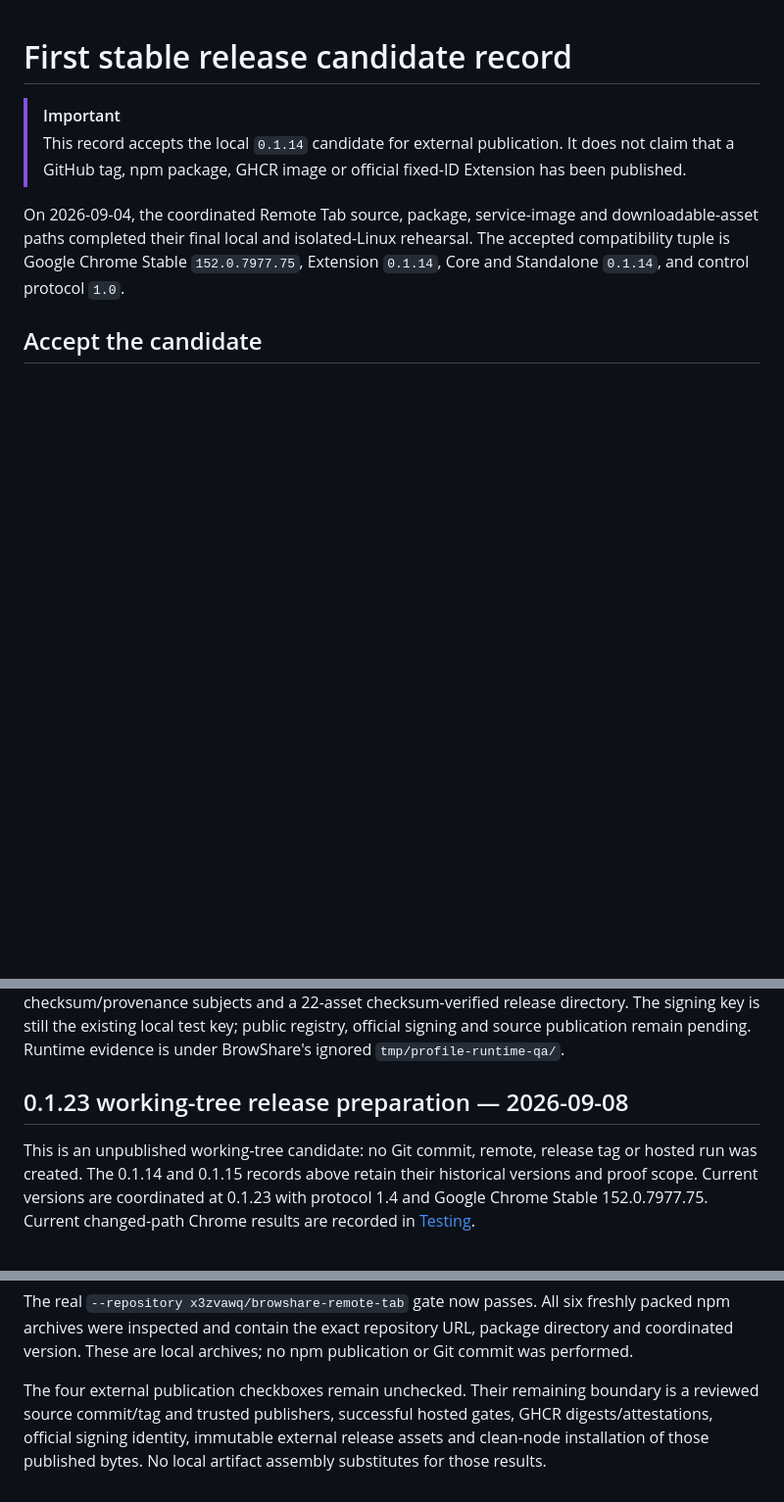
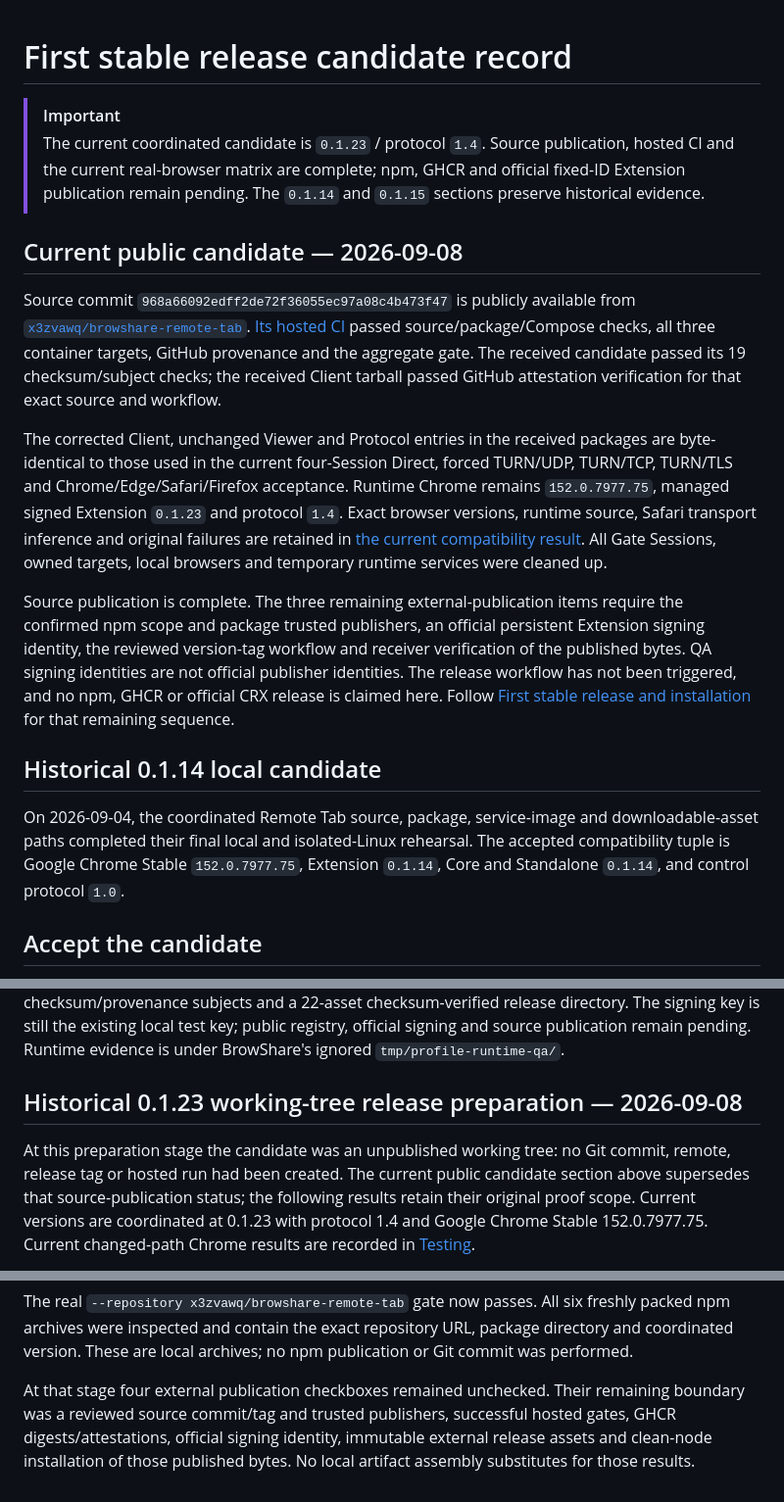
Before and after one commit to x3zvawq/browshare-remote-tab, a Markdown page: docs/design/23-first-stable-release-candidate.md, 3 parts joined by grey strips. Shown at 98% size. Rendered like a GitHub page; blank space fills up the shorter version.

Commit message:
docs(release): identify verified public candidate

```diff
--- a/docs/design/23-first-stable-release-candidate.md
+++ b/docs/design/23-first-stable-release-candidate.md
@@ -1,8 +1,35 @@
 # First stable release candidate record
 
 > [!IMPORTANT]
-> This record accepts the local `0.1.14` candidate for external publication. It does not claim that
-> a GitHub tag, npm package, GHCR image or official fixed-ID Extension has been published.
+> The current coordinated candidate is `0.1.23` / protocol `1.4`. Source publication, hosted CI
+> and the current real-browser matrix are complete; npm, GHCR and official fixed-ID Extension
+> publication remain pending. The `0.1.14` and `0.1.15` sections preserve historical evidence.
+
+## Current public candidate — 2026-09-08
+
+Source commit `968a66092edff2de72f36055ec97a08c4b473f47` is publicly available from
+[`x3zvawq/browshare-remote-tab`](https://github.com/x3zvawq/browshare-remote-tab/tree/968a66092edff2de72f36055ec97a08c4b473f47).
+[Its hosted CI](https://github.com/x3zvawq/browshare-remote-tab/actions/runs/34225368970)
+passed source/package/Compose checks, all three container targets, GitHub provenance and the
+aggregate gate. The received candidate passed its 19 checksum/subject checks; the received
+Client tarball passed GitHub attestation verification for that exact source and workflow.
+
+The corrected Client, unchanged Viewer and Protocol entries in the received packages are
+byte-identical to those used in the current four-Session Direct, forced TURN/UDP, TURN/TCP,
+TURN/TLS and Chrome/Edge/Safari/Firefox acceptance. Runtime Chrome remains
+`152.0.7977.75`, managed signed Extension `0.1.23` and protocol `1.4`. Exact browser versions,
+runtime source, Safari transport inference and original failures are retained in
+[the current compatibility result](08-testing.md#final-corrected-client-compatibility-result-2026-09-08).
+All Gate Sessions, owned targets, local browsers and temporary runtime services were cleaned up.
+
+Source publication is complete. The three remaining external-publication items require the
+confirmed npm scope and package trusted publishers, an official persistent Extension signing
+identity, the reviewed version-tag workflow and receiver verification of the published bytes.
+QA signing identities are not official publisher identities. The release workflow has not been
+triggered, and no npm, GHCR or official CRX release is claimed here. Follow
+[First stable release and installation](22-first-stable-release.md) for that remaining sequence.
+
+## Historical 0.1.14 local candidate
 
 On 2026-09-04, the coordinated Remote Tab source, package, service-image and downloadable-asset
 paths completed their final local and isolated-Linux rehearsal. The accepted compatibility tuple is
@@ -120,10 +147,11 @@ checksum/provenance subjects and a 22-asset checksum-verified release directory.
 still the existing local test key; public registry, official signing and source publication remain
 pending. Runtime evidence is under BrowShare's ignored `tmp/profile-runtime-qa/`.
 
-## 0.1.23 working-tree release preparation — 2026-09-08
+## Historical 0.1.23 working-tree release preparation — 2026-09-08
 
-This is an unpublished working-tree candidate: no Git commit, remote, release tag or hosted run
-was created. The 0.1.14 and 0.1.15 records above retain their historical versions and proof scope.
+At this preparation stage the candidate was an unpublished working tree: no Git commit, remote,
+release tag or hosted run had been created. The current public candidate section above supersedes
+that source-publication status; the following results retain their original proof scope.
 Current versions are coordinated at 0.1.23 with protocol 1.4 and Google Chrome Stable
 152.0.7977.75. Current changed-path Chrome results are recorded in [Testing](08-testing.md).
 
@@ -164,7 +192,7 @@ The real `--repository x3zvawq/browshare-remote-tab` gate now passes. All six fr
 archives were inspected and contain the exact repository URL, package directory and coordinated
 version. These are local archives; no npm publication or Git commit was performed.
 
-The four external publication checkboxes remain unchecked. Their remaining boundary is a reviewed
+At that stage four external publication checkboxes remained unchecked. Their remaining boundary was a reviewed
 source commit/tag and trusted publishers, successful hosted gates,
 GHCR digests/attestations, official signing identity, immutable external release assets and clean-node
 installation of those published bytes. No local artifact assembly substitutes for those results.
```
Also changed, not shown: docs/design/08-testing.md (+12 -0 lines).
